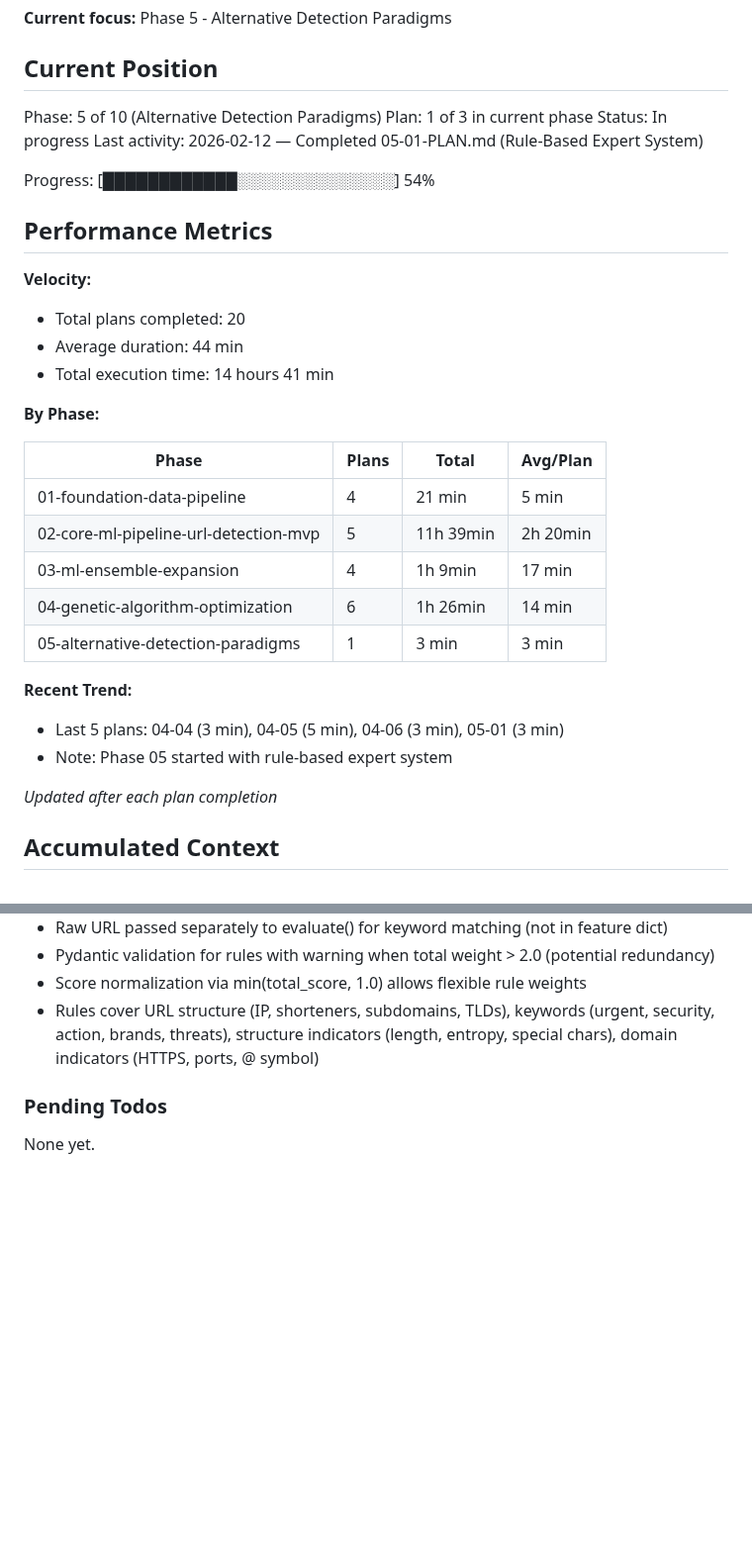
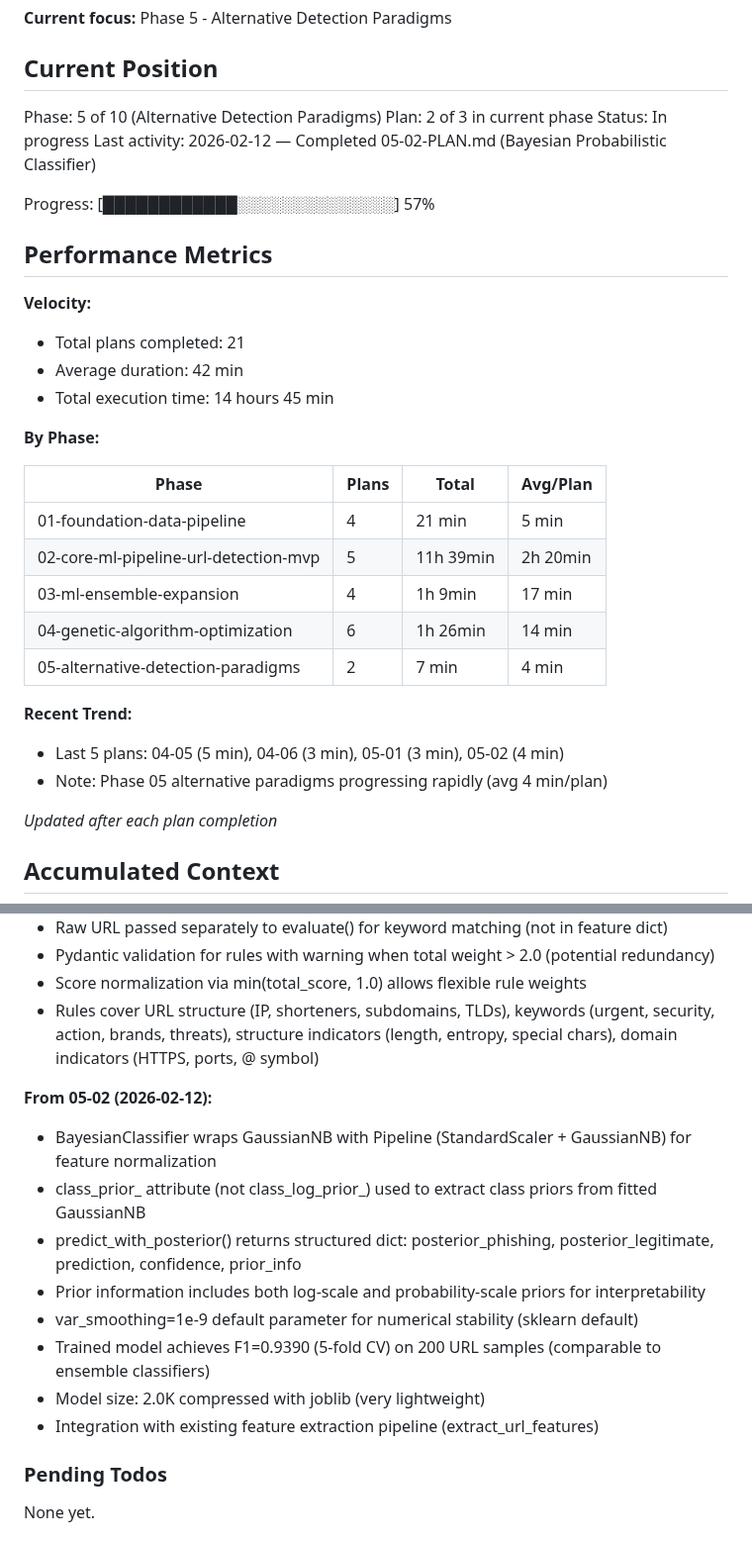
Before and after one commit to H4ck1nGPr13sT/phishguard, a Markdown page: .planning/STATE.md, 2 parts joined by grey strips. Shown at 99% size. Rendered like a GitHub page; blank space fills up the shorter version.

Commit message:
docs(05-02): complete Bayesian Probabilistic Classifier plan
Tasks completed: 3/3
- Task 1: Create BayesianClassifier wrapper
- Task 2: Train and save Bayesian model
- Task 3: Create test suite for Bayesian classifier

SUMMARY: .planning/phases/05-alternative-detection-paradigms/05-02-SUMMARY.md

```diff
--- a/.planning/STATE.md
+++ b/.planning/STATE.md
@@ -11,18 +11,18 @@ See: .planning/PROJECT.md (updated 2026-02-09)
 ## Current Position
 
 Phase: 5 of 10 (Alternative Detection Paradigms)
-Plan: 1 of 3 in current phase
+Plan: 2 of 3 in current phase
 Status: In progress
-Last activity: 2026-02-12 — Completed 05-01-PLAN.md (Rule-Based Expert System)
+Last activity: 2026-02-12 — Completed 05-02-PLAN.md (Bayesian Probabilistic Classifier)
 
-Progress: [████████████░░░░░░░░░░░░░░] 54%
+Progress: [████████████░░░░░░░░░░░░░░] 57%
 
 ## Performance Metrics
 
 **Velocity:**
-- Total plans completed: 20
-- Average duration: 44 min
-- Total execution time: 14 hours 41 min
+- Total plans completed: 21
+- Average duration: 42 min
+- Total execution time: 14 hours 45 min
 
 **By Phase:**
 
@@ -32,11 +32,11 @@ Progress: [████████████░░░░░░░░░░░
 | 02-core-ml-pipeline-url-detection-mvp | 5 | 11h 39min | 2h 20min |
 | 03-ml-ensemble-expansion | 4 | 1h 9min | 17 min |
 | 04-genetic-algorithm-optimization | 6 | 1h 26min | 14 min |
-| 05-alternative-detection-paradigms | 1 | 3 min | 3 min |
+| 05-alternative-detection-paradigms | 2 | 7 min | 4 min |
 
 **Recent Trend:**
-- Last 5 plans: 04-04 (3 min), 04-05 (5 min), 04-06 (3 min), 05-01 (3 min)
-- Note: Phase 05 started with rule-based expert system
+- Last 5 plans: 04-05 (5 min), 04-06 (3 min), 05-01 (3 min), 05-02 (4 min)
+- Note: Phase 05 alternative paradigms progressing rapidly (avg 4 min/plan)
 
 *Updated after each plan completion*
 
@@ -210,6 +210,16 @@ Recent decisions affecting current work:
 - Score normalization via min(total_score, 1.0) allows flexible rule weights
 - Rules cover URL structure (IP, shorteners, subdomains, TLDs), keywords (urgent, security, action, brands, threats), structure indicators (length, entropy, special chars), domain indicators (HTTPS, ports, @ symbol)
 
+**From 05-02 (2026-02-12):**
+- BayesianClassifier wraps GaussianNB with Pipeline (StandardScaler + GaussianNB) for feature normalization
+- class_prior_ attribute (not class_log_prior_) used to extract class priors from fitted GaussianNB
+- predict_with_posterior() returns structured dict: posterior_phishing, posterior_legitimate, prediction, confidence, prior_info
+- Prior information includes both log-scale and probability-scale priors for interpretability
+- var_smoothing=1e-9 default parameter for numerical stability (sklearn default)
+- Trained model achieves F1=0.9390 (5-fold CV) on 200 URL samples (comparable to ensemble classifiers)
+- Model size: 2.0K compressed with joblib (very lightweight)
+- Integration with existing feature extraction pipeline (extract_url_features)
+
 ### Pending Todos
 
 None yet.
```
Also changed, not shown: other parts of .planning/STATE.md (+3 -3 lines), 1 other file.
